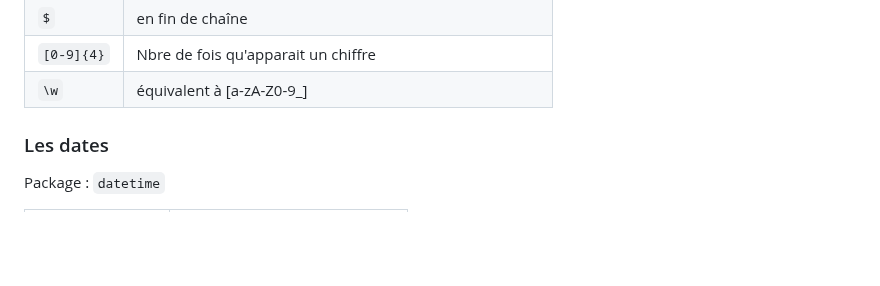
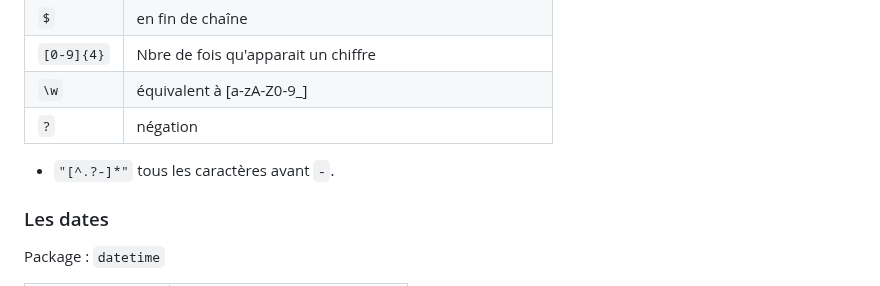
Before and after one commit to gdemare/gdemare.github.io, a Markdown page: aide-memoire/programming/python_py.md, the part around the change. Drawn GitHub-style; blank space fills up the shorter version.

```diff
--- a/aide-memoire/programming/python_py.md
+++ b/aide-memoire/programming/python_py.md
@@ -182,6 +182,9 @@ Variable de sortie :
 | `$` | en fin de chaîne |
 | `[0-9]{4}` | Nbre de fois qu'apparait un chiffre |
 | `\w` | équivalent à [a-zA-Z0-9_] |
+| `?` | négation |
+
+* `"[^.?-]*"` tous les caractères avant `-`.
 
 ### Les dates
 Package : `datetime`
```
